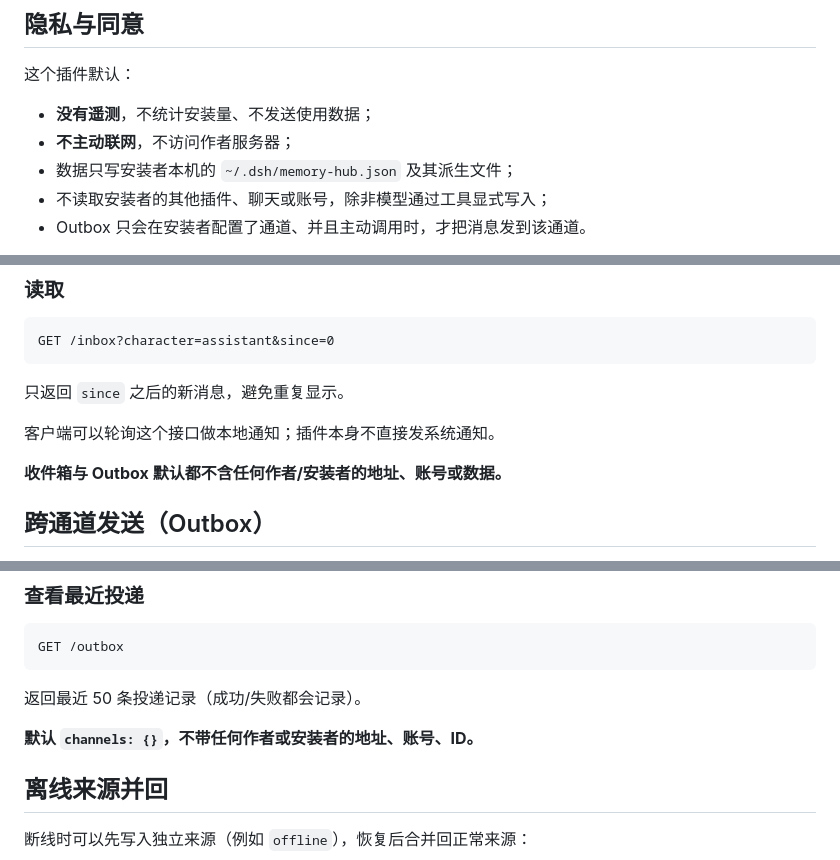
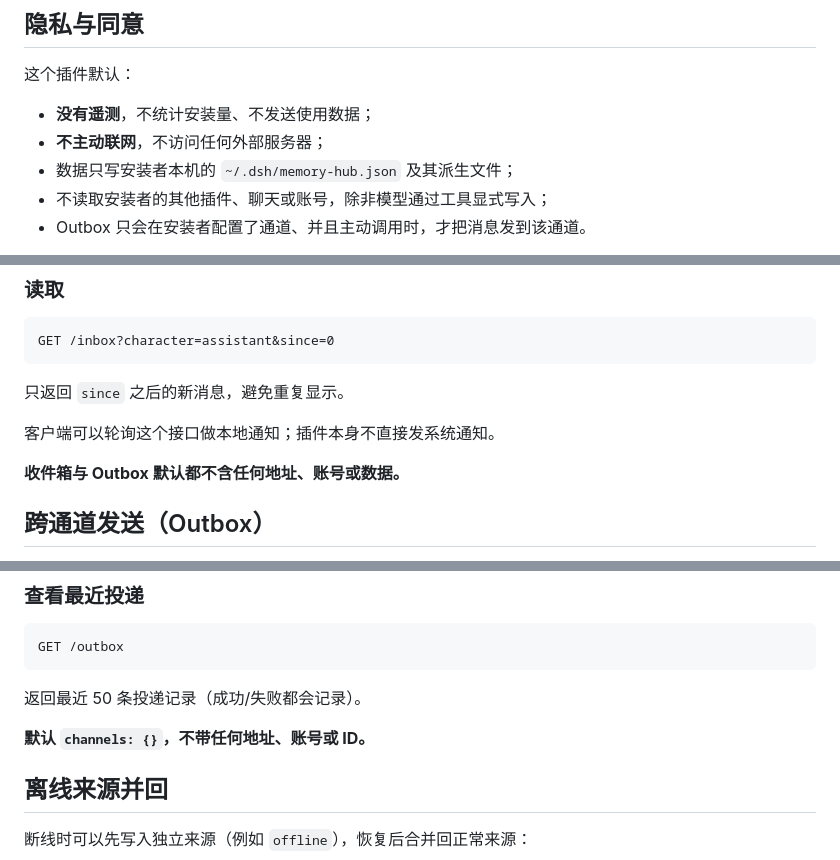
Before and after one commit to shenmingsolar-01/dsh-memory-hub, a Markdown page: README.md, 3 parts joined by grey strips. GitHub-like rendering.

```diff
--- a/README.md
+++ b/README.md
@@ -125,7 +125,7 @@ config:
 这个插件默认：
 
 - **没有遥测**，不统计安装量、不发送使用数据；
-- **不主动联网**，不访问作者服务器；
+- **不主动联网**，不访问任何外部服务器；
 - 数据只写安装者本机的 `~/.dsh/memory-hub.json` 及其派生文件；
 - 不读取安装者的其他插件、聊天或账号，除非模型通过工具显式写入；
 - Outbox 只会在安装者配置了通道、并且主动调用时，才把消息发到该通道。
@@ -270,7 +270,7 @@ GET /inbox?character=assistant&since=0
 
 客户端可以轮询这个接口做本地通知；插件本身不直接发系统通知。
 
-**收件箱与 Outbox 默认都不含任何作者/安装者的地址、账号或数据。**
+**收件箱与 Outbox 默认都不含任何地址、账号或数据。**
 ## 跨通道发送（Outbox）
 
 插件本身不内置任何聊天通道。你可以在配置里声明自己的本机 HTTP 通道，然后调用 `/outbox` 把消息投递过去。
@@ -312,7 +312,7 @@ GET /outbox
 
 返回最近 50 条投递记录（成功/失败都会记录）。
 
-**默认 `channels: {}`，不带任何作者或安装者的地址、账号、ID。**
+**默认 `channels: {}`，不带任何地址、账号或 ID。**
 ## 离线来源并回
 
 断线时可以先写入独立来源（例如 `offline`），恢复后合并回正常来源：
```
Also changed, not shown: other parts of README.md (+5 -5 lines).
